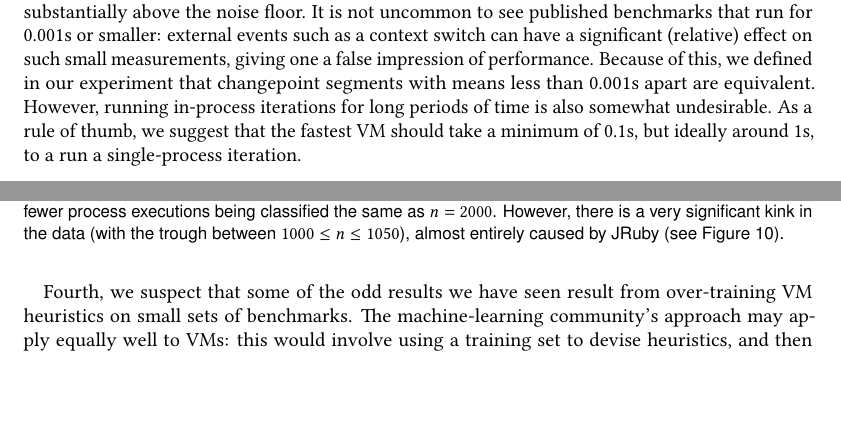
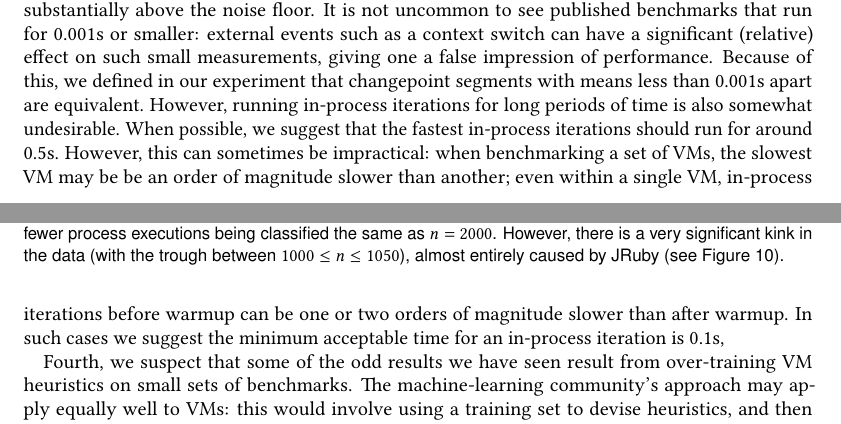
Before and after one commit to softdevteam/warmup_paper, a LaTeX paper (warmup.tex): two parts of pages 21 and 22 of 37, joined at a grey line, cut so that both start at the same text, the shorter picture padded with empty space. Compiled offline with pdfLaTeX.

Commit message:
Rethink the explanation about in-process iteration times a bit.

```diff
--- a/warmup.tex
+++ b/warmup.tex
@@ -1588,9 +1588,13 @@ can have a significant (relative) effect on such small measurements,
 giving one a false impression of performance. Because of this,
 we defined in our experiment that changepoint segments with means less than 0.001s
 apart are equivalent. However, running in-process iterations for long periods
-of time is also somewhat undesirable. As a rule of thumb,
-we suggest that the fastest VM should take a minimum of 0.1s, but ideally
-around 1s, to a run a single-process iteration.
+of time is also somewhat undesirable. When possible, we suggest that
+the fastest in-process iterations should run for around 0.5s. However, this can
+sometimes be impractical: when benchmarking a set of VMs, the slowest VM may be
+be an order of magnitude slower than another; even within a single VM,
+in-process iterations before warmup can be one or two orders of magnitude slower
+than after warmup. In such cases we suggest the minimum acceptable time for an
+in-process iteration is 0.1s,
 
 Fourth, we suspect that some of the odd results we have seen result from
 over-training VM heuristics on small sets of benchmarks. The machine-learning
```
